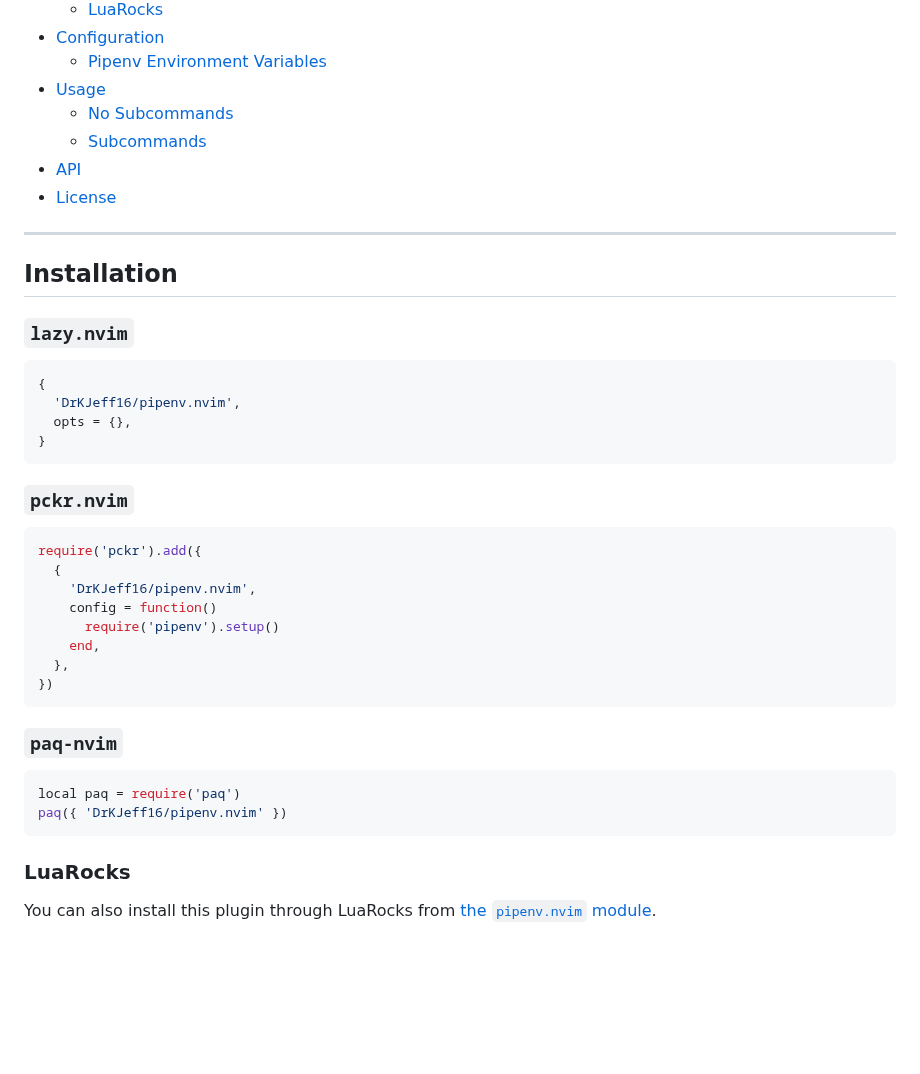
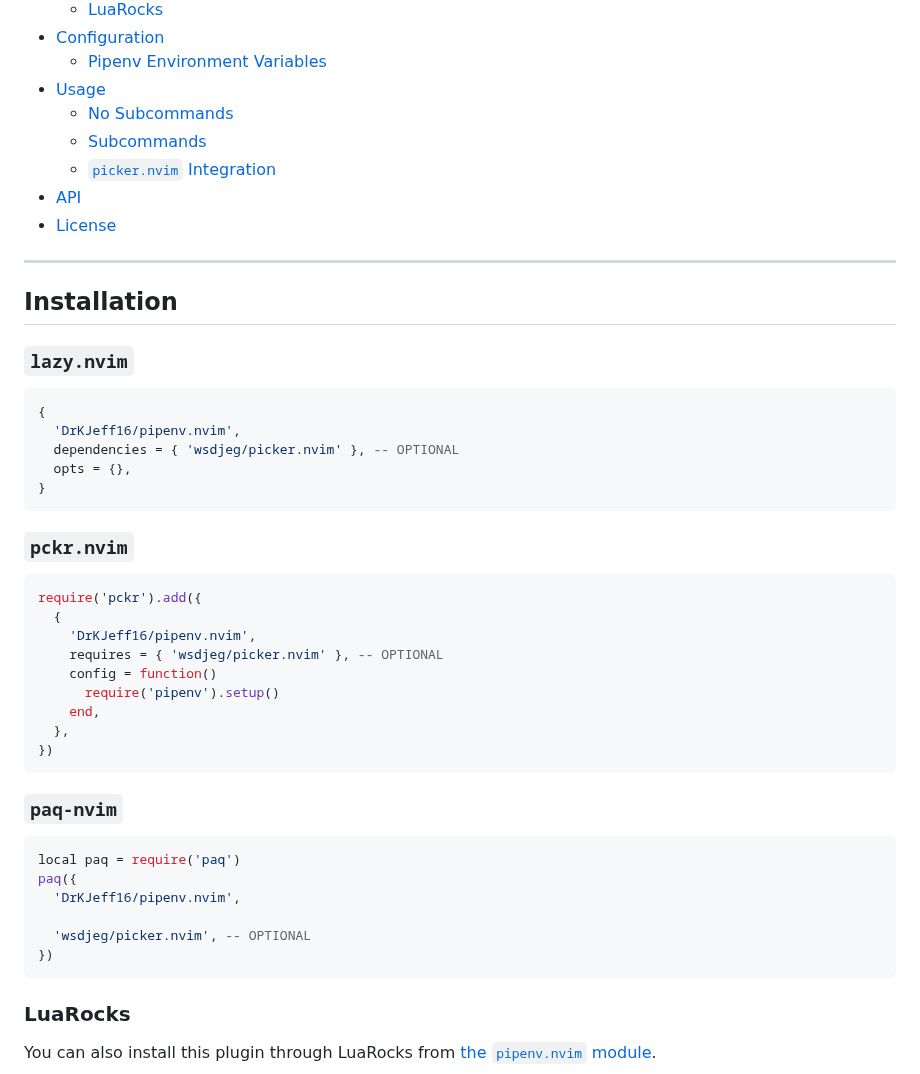
Before and after one commit to DrKJeff16/pipenv.nvim, a Markdown page: README.md, the part around one of its changes. Drawn GitHub-style; blank space fills up the shorter version.

````diff
--- a/README.md
+++ b/README.md
@@ -18,6 +18,7 @@ https://github.com/user-attachments/assets/e5697041-c01f-4eae-887b-d9277022186e
 - [Usage](#usage)
   - [No Subcommands](#no-subcommands)
   - [Subcommands](#subcommands)
+  - [`picker.nvim` Integration](#pickernvim-integration)
 - [API](#api)
 - [License](#license)
 
@@ -30,6 +31,7 @@ https://github.com/user-attachments/assets/e5697041-c01f-4eae-887b-d9277022186e
 ```lua
 {
   'DrKJeff16/pipenv.nvim',
+  dependencies = { 'wsdjeg/picker.nvim' }, -- OPTIONAL
   opts = {},
 }
 ```
@@ -40,6 +42,7 @@ https://github.com/user-attachments/assets/e5697041-c01f-4eae-887b-d9277022186e
 require('pckr').add({
   {
     'DrKJeff16/pipenv.nvim',
+    requires = { 'wsdjeg/picker.nvim' }, -- OPTIONAL
     config = function()
       require('pipenv').setup()
     end,
@@ -51,7 +54,11 @@ require('pckr').add({
 
 ```lua
 local paq = require('paq')
-paq({ 'DrKJeff16/pipenv.nvim' })
+paq({
+  'DrKJeff16/pipenv.nvim',
+
+  'wsdjeg/picker.nvim', -- OPTIONAL
+})
 ```
 
 ### LuaRocks
````
Also changed, not shown: other parts of README.md (+8 -0 lines), assets/picker_nvim.png (added), 1 other file.
